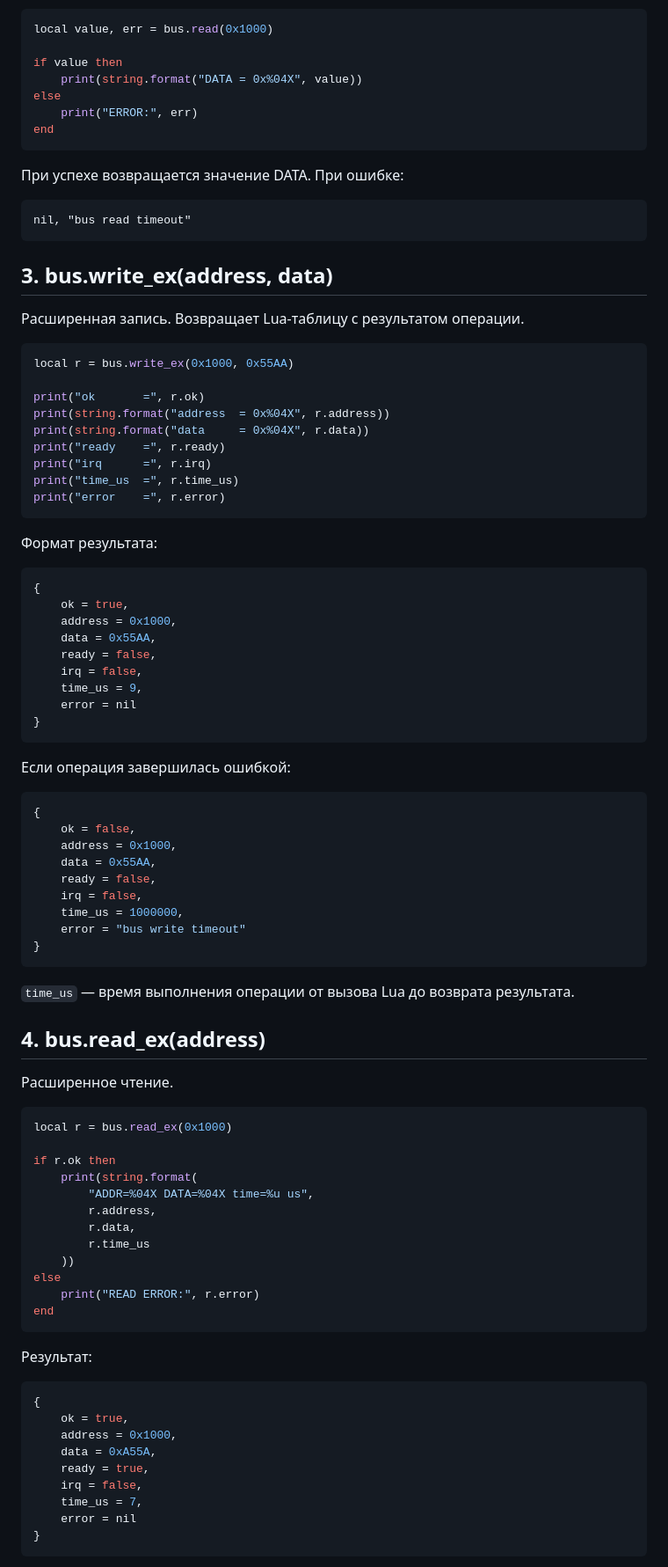
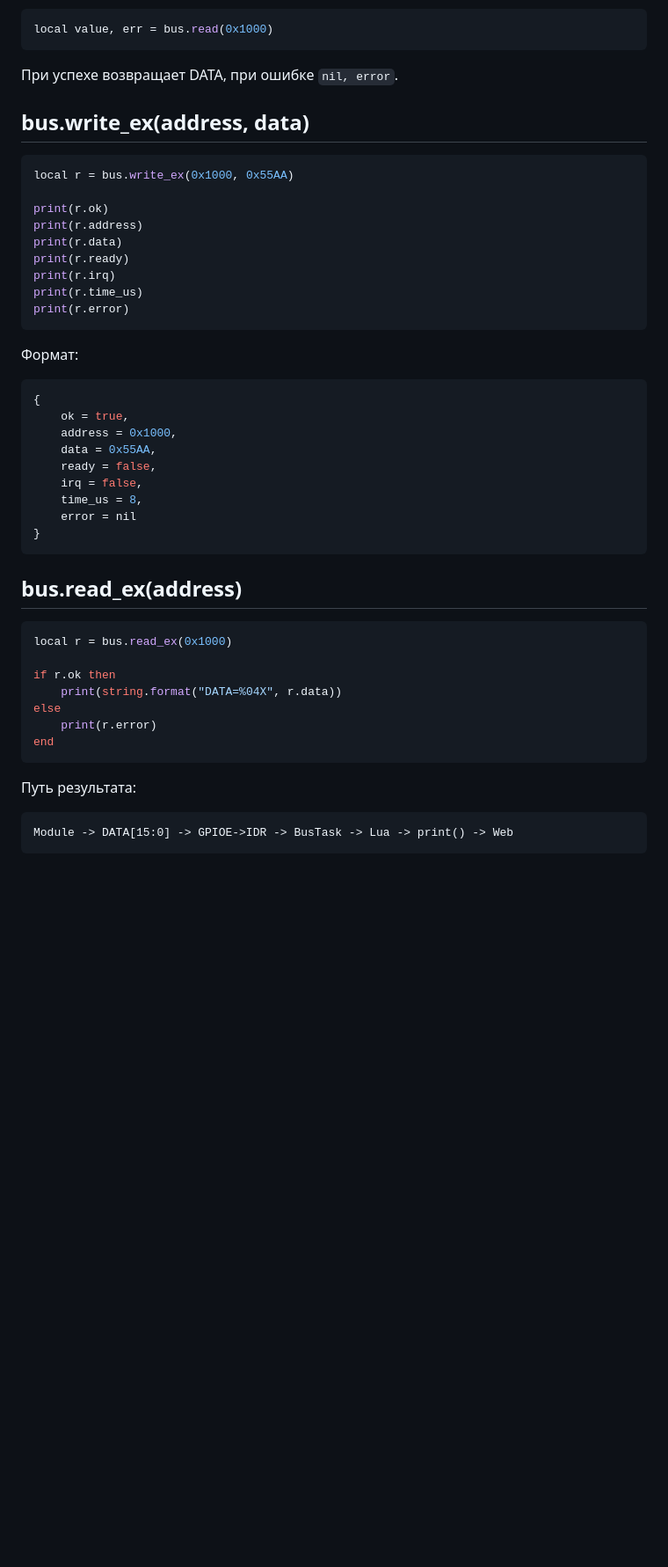
Before and after one commit to asbcorp24/ostester, a Markdown page: README.md, the part around one of its changes. Shown at 88% size. Rendered like a GitHub page; blank space fills up the shorter version.

````diff
--- a/README.md
+++ b/README.md
@@ -228,37 +252,25 @@ end
 
 ```lua
 local value, err = bus.read(0x1000)
-
-if value then
-    print(string.format("DATA = 0x%04X", value))
-else
-    print("ERROR:", err)
-end
 ```
 
-При успехе возвращается значение DATA. При ошибке:
+При успехе возвращает DATA, при ошибке `nil, error`.
 
-```text
-nil, "bus read timeout"
-```
-
-## 3. bus.write_ex(address, data)
-
-Расширенная запись. Возвращает Lua-таблицу с результатом операции.
+## bus.write_ex(address, data)
 
 ```lua
 local r = bus.write_ex(0x1000, 0x55AA)
 
-print("ok       =", r.ok)
-print(string.format("address  = 0x%04X", r.address))
-print(string.format("data     = 0x%04X", r.data))
-print("ready    =", r.ready)
-print("irq      =", r.irq)
-print("time_us  =", r.time_us)
-print("error    =", r.error)
+print(r.ok)
+print(r.address)
+print(r.data)
+print(r.ready)
+print(r.irq)
+print(r.time_us)
+print(r.error)
 ```
 
-Формат результата:
+Формат:
 
 ```lua
 {
@@ -267,57 +279,26 @@ print("error    =", r.error)
     data = 0x55AA,
     ready = false,
     irq = false,
-    time_us = 9,
+    time_us = 8,
     error = nil
 }
 ```
 
-Если операция завершилась ошибкой:
-
-```lua
-{
-    ok = false,
-    address = 0x1000,
-    data = 0x55AA,
-    ready = false,
-    irq = false,
-    time_us = 1000000,
-    error = "bus write timeout"
-}
-```
-
-`time_us` — время выполнения операции от вызова Lua до возврата результата.
-
-## 4. bus.read_ex(address)
-
-Расширенное чтение.
+## bus.read_ex(address)
 
 ```lua
 local r = bus.read_ex(0x1000)
 
 if r.ok then
-    print(string.format(
-        "ADDR=%04X DATA=%04X time=%u us",
-        r.address,
-        r.data,
-        r.time_us
-    ))
+    print(string.format("DATA=%04X", r.data))
 else
-    print("READ ERROR:", r.error)
+    print(r.error)
 end
 ```
 
-Результат:
+Путь результата:
 
-```lua
-{
-    ok = true,
-    address = 0x1000,
-    data = 0xA55A,
-    ready = true,
-    irq = false,
-    time_us = 7,
-    error = nil
-}
+```text
+Module -> DATA[15:0] -> GPIOE->IDR -> BusTask -> Lua -> print() -> Web
 ```
 
````
Also changed, not shown: other parts of README.md (+274 -298 lines).
